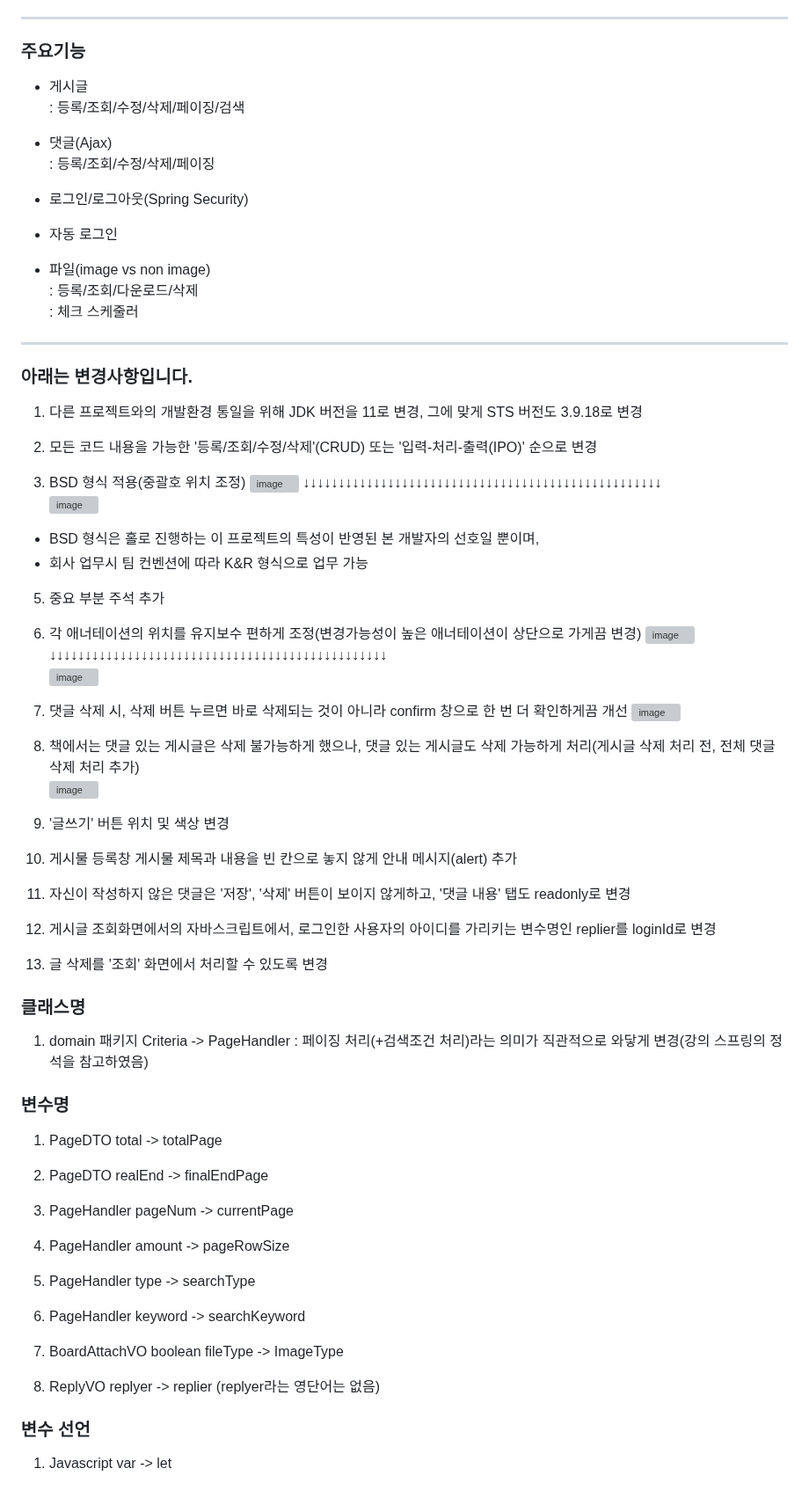
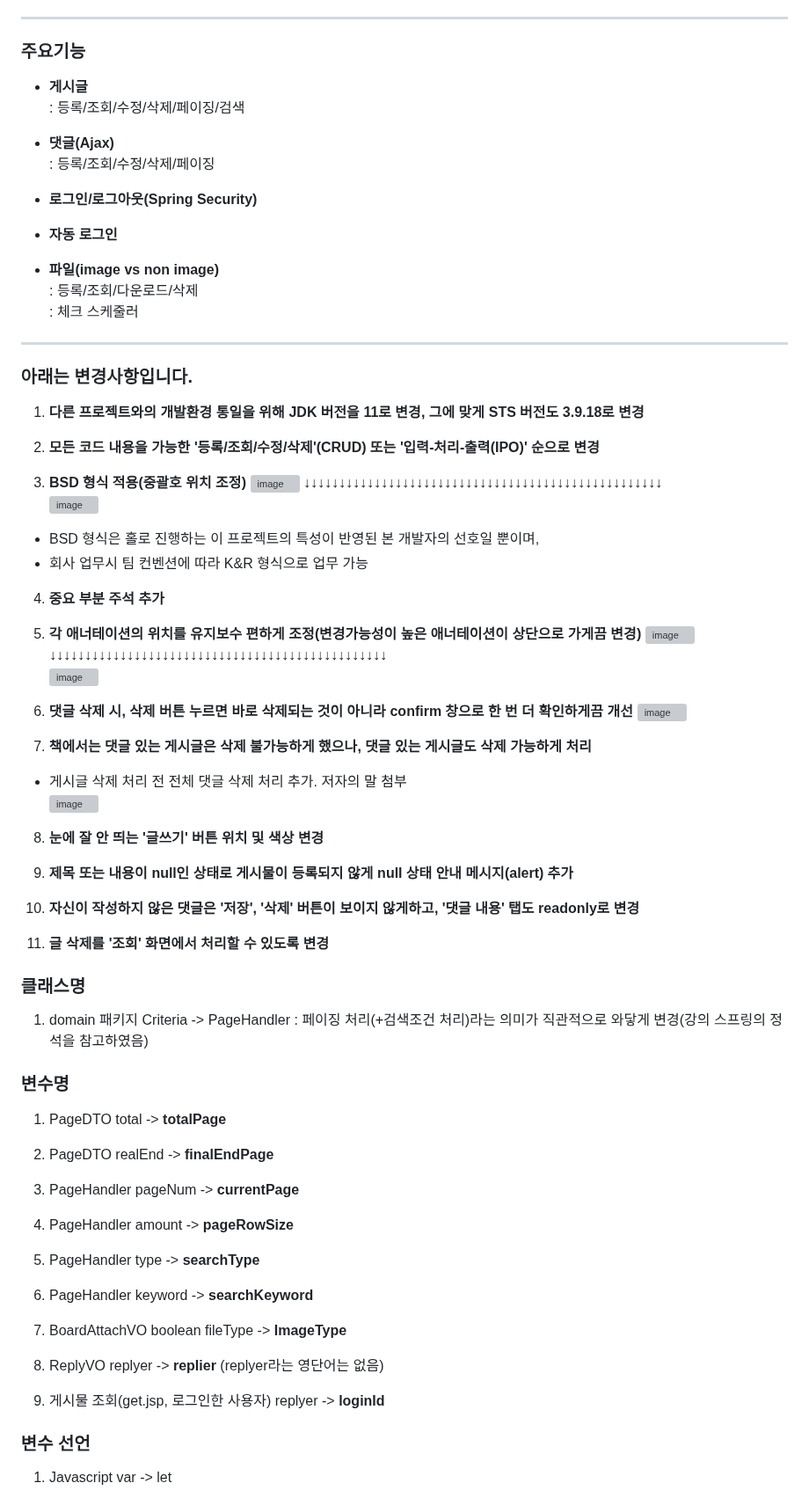
Before and after one commit to PleaseAttainBuddhaHood/Spring_Board, a Markdown page: README.md, the part around the change. Shown at 88% size. GitHub-like rendering; grey boxes are pictures that could not be loaded.

```diff
--- a/README.md
+++ b/README.md
@@ -50,17 +50,17 @@
 
 * * *
 ### 주요기능
- - 게시글
+ - **게시글**
  : 등록/조회/수정/삭제/페이징/검색
 
- - 댓글(Ajax)
+ - **댓글(Ajax)**
  : 등록/조회/수정/삭제/페이징
 
- - 로그인/로그아웃(Spring Security)
+ - **로그인/로그아웃(Spring Security)**
 
- - 자동 로그인
+ - **자동 로그인**
 
- - 파일(image vs non image)
+ - **파일(image vs non image)**
  : 등록/조회/다운로드/삭제
  : 체크 스케줄러
 
@@ -71,11 +71,11 @@
 ### 아래는 변경사항입니다.
 
 
-1. 다른 프로젝트와의 개발환경 통일을 위해 JDK 버전을 11로 변경, 그에 맞게 STS 버전도 3.9.18로 변경
+1. **다른 프로젝트와의 개발환경 통일을 위해 JDK 버전을 11로 변경, 그에 맞게 STS 버전도 3.9.18로 변경**
 
-2. 모든 코드 내용을 가능한 '등록/조회/수정/삭제'(CRUD) 또는 '입력-처리-출력(IPO)' 순으로 변경
+2. **모든 코드 내용을 가능한 '등록/조회/수정/삭제'(CRUD) 또는 '입력-처리-출력(IPO)' 순으로 변경**
 
-3. BSD 형식 적용(중괄호 위치 조정)
+3. **BSD 형식 적용(중괄호 위치 조정)**
 ![image](https://user-images.githubusercontent.com/83068670/236707697-8dc0d311-eab6-4cbb-ac6c-26ee4c5b6e56.png)
 ↓↓↓↓↓↓↓↓↓↓↓↓↓↓↓↓↓↓↓↓↓↓↓↓↓↓↓↓↓↓↓↓↓↓↓↓↓↓↓↓↓↓↓↓↓↓↓↓↓↓↓
 ![image](https://user-images.githubusercontent.com/83068670/236707715-69045b85-77fe-4bc9-af6f-90685dbf1347.png)
@@ -87,36 +87,34 @@
 
 
 
-5. 중요 부분 주석 추가
+4. **중요 부분 주석 추가**
 
-6. 각 애너테이션의 위치를 유지보수 편하게 조정(변경가능성이 높은 애너테이션이 상단으로 가게끔 변경)
+5. **각 애너테이션의 위치를 유지보수 편하게 조정(변경가능성이 높은 애너테이션이 상단으로 가게끔 변경)**
 ![image](https://user-images.githubusercontent.com/83068670/236707354-89f8fe0b-bb01-4299-9f9c-25cf6aff533c.png)
 ↓↓↓↓↓↓↓↓↓↓↓↓↓↓↓↓↓↓↓↓↓↓↓↓↓↓↓↓↓↓↓↓↓↓↓↓↓↓↓↓↓↓↓↓↓↓↓↓
 ![image](https://user-images.githubusercontent.com/83068670/236707392-89091589-7fab-4a79-9dd9-171d58bb0e0a.png)
 
 
-5. 댓글 삭제 시, 삭제 버튼 누르면 바로 삭제되는 것이 아니라 confirm 창으로 한 번 더 확인하게끔 개선
+6. **댓글 삭제 시, 삭제 버튼 누르면 바로 삭제되는 것이 아니라 confirm 창으로 한 번 더 확인하게끔 개선**
 ![image](https://user-images.githubusercontent.com/83068670/236759559-ce65f181-29d6-4032-a1dd-ec0f30de6f1d.png)
 
 
 
-8. 책에서는 댓글 있는 게시글은 삭제 불가능하게 했으나, 댓글 있는 게시글도 삭제 가능하게 처리(게시글 삭제 처리 전, 전체 댓글 삭제 처리 추가)
+7. **책에서는 댓글 있는 게시글은 삭제 불가능하게 했으나, 댓글 있는 게시글도 삭제 가능하게 처리**
+ - 게시글 삭제 처리 전 전체 댓글 삭제 처리 추가. 저자의 말 첨부
 ![image](https://user-images.githubusercontent.com/83068670/236708570-6bd878d8-191b-4e94-ab87-be3afc049acf.png)
 
 
-9. '글쓰기' 버튼 위치 및 색상 변경
+8. **눈에 잘 안 띄는 '글쓰기' 버튼 위치 및 색상 변경**
 
 
-10. 게시물 등록창 게시물 제목과 내용을 빈 칸으로 놓지 않게 안내 메시지(alert) 추가
+9. **제목 또는 내용이 null인 상태로 게시물이 등록되지 않게 null 상태 안내 메시지(alert) 추가**
 
 
-11. 자신이 작성하지 않은 댓글은 '저장', '삭제' 버튼이 보이지 않게하고, '댓글 내용' 탭도 readonly로 변경
+10. **자신이 작성하지 않은 댓글은 '저장', '삭제' 버튼이 보이지 않게하고, '댓글 내용' 탭도 readonly로 변경**
 
 
-12. 게시글 조회화면에서의 자바스크립트에서, 로그인한 사용자의 아이디를 가리키는 변수명인 replier를 loginId로 변경
-
-
-1. 글 삭제를 '조회' 화면에서 처리할 수 있도록 변경
+11. **글 삭제를 '조회' 화면에서 처리할 수 있도록 변경**
 
 
 
@@ -125,17 +123,19 @@
 
 
 ### 변수명
-1. PageDTO total -> totalPage
-2. PageDTO realEnd -> finalEndPage
+1. PageDTO total -> **totalPage**
+2. PageDTO realEnd -> **finalEndPage**
 
-3. PageHandler pageNum -> currentPage
-4. PageHandler amount -> pageRowSize
-5. PageHandler type -> searchType
-6. PageHandler keyword -> searchKeyword
+3. PageHandler pageNum -> **currentPage**
+4. PageHandler amount -> **pageRowSize**
+5. PageHandler type -> **searchType**
+6. PageHandler keyword -> **searchKeyword**
 
-7. BoardAttachVO boolean fileType -> ImageType
+7. BoardAttachVO boolean fileType -> **ImageType**
 
-8. ReplyVO replyer -> replier (replyer라는 영단어는 없음)
+8. ReplyVO replyer -> **replier** (replyer라는 영단어는 없음)
+
+9. 게시물 조회(get.jsp, 로그인한 사용자) replyer -> **loginId**
 
 
 ### 변수 선언
```
